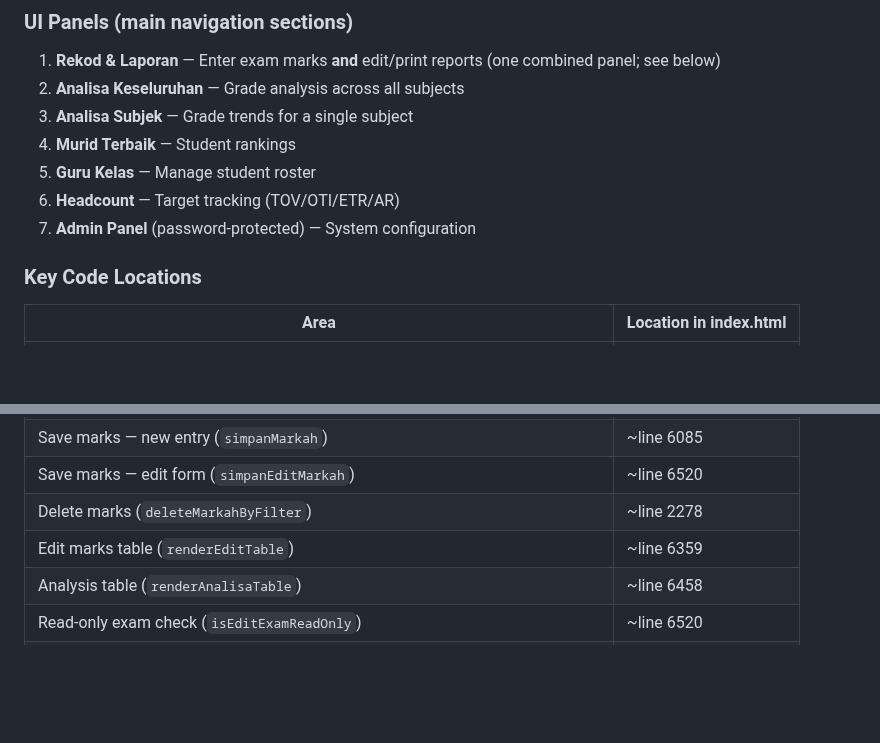
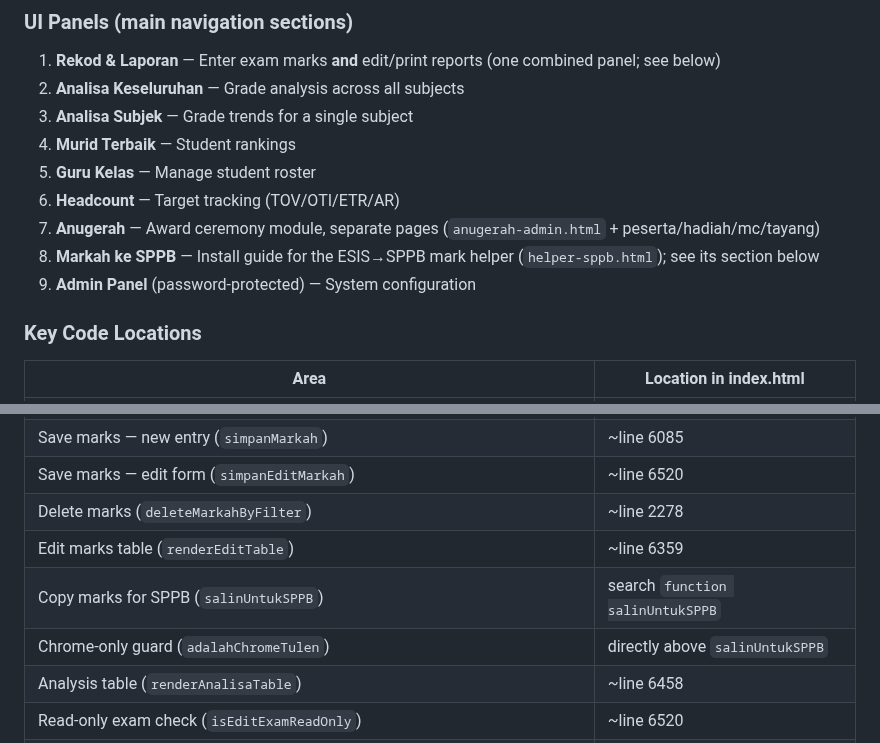
Before and after one commit to msrab1979-ai/ESIS, a Markdown page: CLAUDE.md, 2 parts joined by grey strips. Rendered like a GitHub page; blank space fills up the shorter version.

```diff
--- a/CLAUDE.md
+++ b/CLAUDE.md
@@ -49,7 +49,9 @@ The entire application lives in a **single file**: `public/index.html` (~10,070
 4. **Murid Terbaik** — Student rankings
 5. **Guru Kelas** — Manage student roster
 6. **Headcount** — Target tracking (TOV/OTI/ETR/AR)
-7. **Admin Panel** (password-protected) — System configuration
+7. **Anugerah** — Award ceremony module, separate pages (`anugerah-admin.html` + peserta/hadiah/mc/tayang)
+8. **Markah ke SPPB** — Install guide for the ESIS→SPPB mark helper (`helper-sppb.html`); see its section below
+9. **Admin Panel** (password-protected) — System configuration
 
 ### Key Code Locations
 
@@ -64,6 +66,8 @@ The entire application lives in a **single file**: `public/index.html` (~10,070
 | Save marks — edit form (`simpanEditMarkah`) | ~line 6520 |
 | Delete marks (`deleteMarkahByFilter`) | ~line 2278 |
 | Edit marks table (`renderEditTable`) | ~line 6359 |
+| Copy marks for SPPB (`salinUntukSPPB`) | search `function salinUntukSPPB` |
+| Chrome-only guard (`adalahChromeTulen`) | directly above `salinUntukSPPB` |
 | Analysis table (`renderAnalisaTable`) | ~line 6458 |
 | Read-only exam check (`isEditExamReadOnly`) | ~line 6520 |
 | Slip PDF — single student builder (`binaSlipBlobMurid`) | ~line 4524 |
```
Also changed, not shown: other parts of CLAUDE.md (+26 -0 lines).
